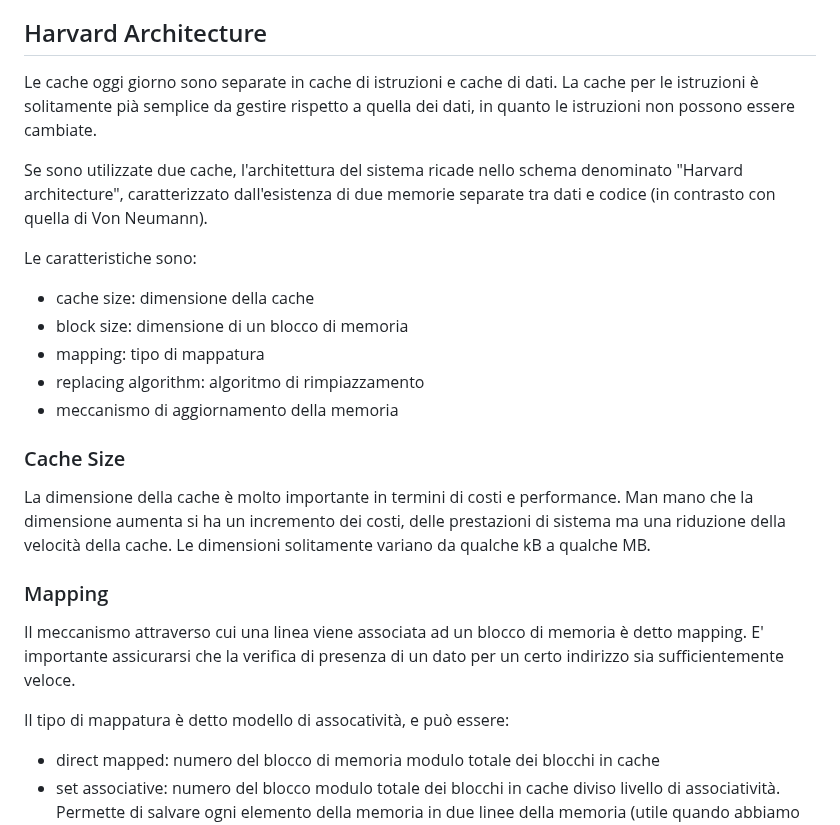
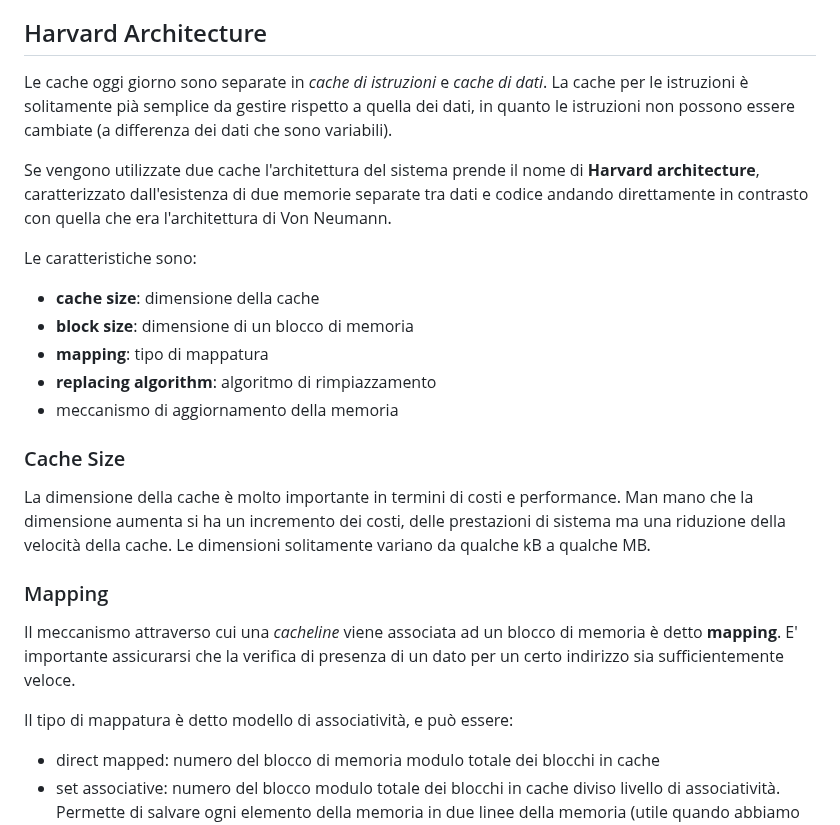
Before and after one commit to Guray00/polito_lectures, a Markdown page: Architetture e sistemi di elaborazione/chapters/05_cache.md, the part around one of its changes. Rendered like a GitHub page.

```diff
--- a/Architetture e sistemi di elaborazione/chapters/05_cache.md
+++ b/Architetture e sistemi di elaborazione/chapters/05_cache.md
@@ -75,16 +78,16 @@ Nel caso di una miss, la cache può rispondere in due modi:
 
 ## Harvard Architecture
 
-Le cache oggi giorno sono separate in cache di istruzioni e cache di dati. La cache per le istruzioni è solitamente pià semplice da gestire rispetto a quella dei dati, in quanto le istruzioni non possono essere cambiate.
+Le cache oggi giorno sono separate in _cache di istruzioni_ e _cache di dati_. La cache per le istruzioni è solitamente pià semplice da gestire rispetto a quella dei dati, in quanto le istruzioni non possono essere cambiate (a differenza dei dati che sono variabili).
 
-Se sono utilizzate due cache, l'architettura del sistema ricade nello schema denominato "Harvard architecture", caratterizzato dall'esistenza di due memorie separate tra dati e codice (in contrasto con quella di Von Neumann).
+Se vengono utilizzate due cache l'architettura del sistema prende il nome di **Harvard architecture**, caratterizzato dall'esistenza di due memorie separate tra dati e codice andando direttamente in contrasto con quella che era l'architettura di Von Neumann.
 
 Le caratteristiche sono:
 
-- cache size: dimensione della cache
-- block size: dimensione di un blocco di memoria
-- mapping: tipo di mappatura
-- replacing algorithm: algoritmo di rimpiazzamento
+- **cache size**: dimensione della cache
+- **block size**: dimensione di un blocco di memoria
+- **mapping**: tipo di mappatura
+- **replacing algorithm**: algoritmo di rimpiazzamento
 - meccanismo di aggiornamento della memoria
 
 ### Cache Size
@@ -93,9 +96,9 @@ La dimensione della cache è molto importante in termini di costi e performance.
 
 ### Mapping
 
-Il meccanismo attraverso cui una linea viene associata ad un blocco di memoria è detto mapping. E' importante assicurarsi che la verifica di presenza di un dato per un certo indirizzo sia sufficientemente veloce.
+Il meccanismo attraverso cui una _cacheline_ viene associata ad un blocco di memoria è detto **mapping**. E' importante assicurarsi che la verifica di presenza di un dato per un certo indirizzo sia sufficientemente veloce.
 
-Il tipo di mappatura è detto modello di assocatività, e può essere:
+Il tipo di mappatura è detto modello di associatività, e può essere:
 
 - direct mapped: numero del blocco di memoria modulo totale dei blocchi in cache
 - set associative: numero del blocco modulo totale dei blocchi in cache diviso livello di associatività. Permette di salvare ogni elemento della memoria in due linee della memoria (utile quando abbiamo elementi che vengono chiamati molto più spesso in modo da salvarli). Garantisce che i dati più utilizzati possono essere ritrovati in cache.
```
Also changed, not shown: other parts of Architetture e sistemi di elaborazione/chapters/05_cache.md (+21 -18 lines), Architetture e sistemi di elaborazione/chapters/07_dynamic_scheduling.md (+1 -1 lines), Architetture e sistemi di elaborazione/chapters/09_vliw.md (+3 -3 lines).
